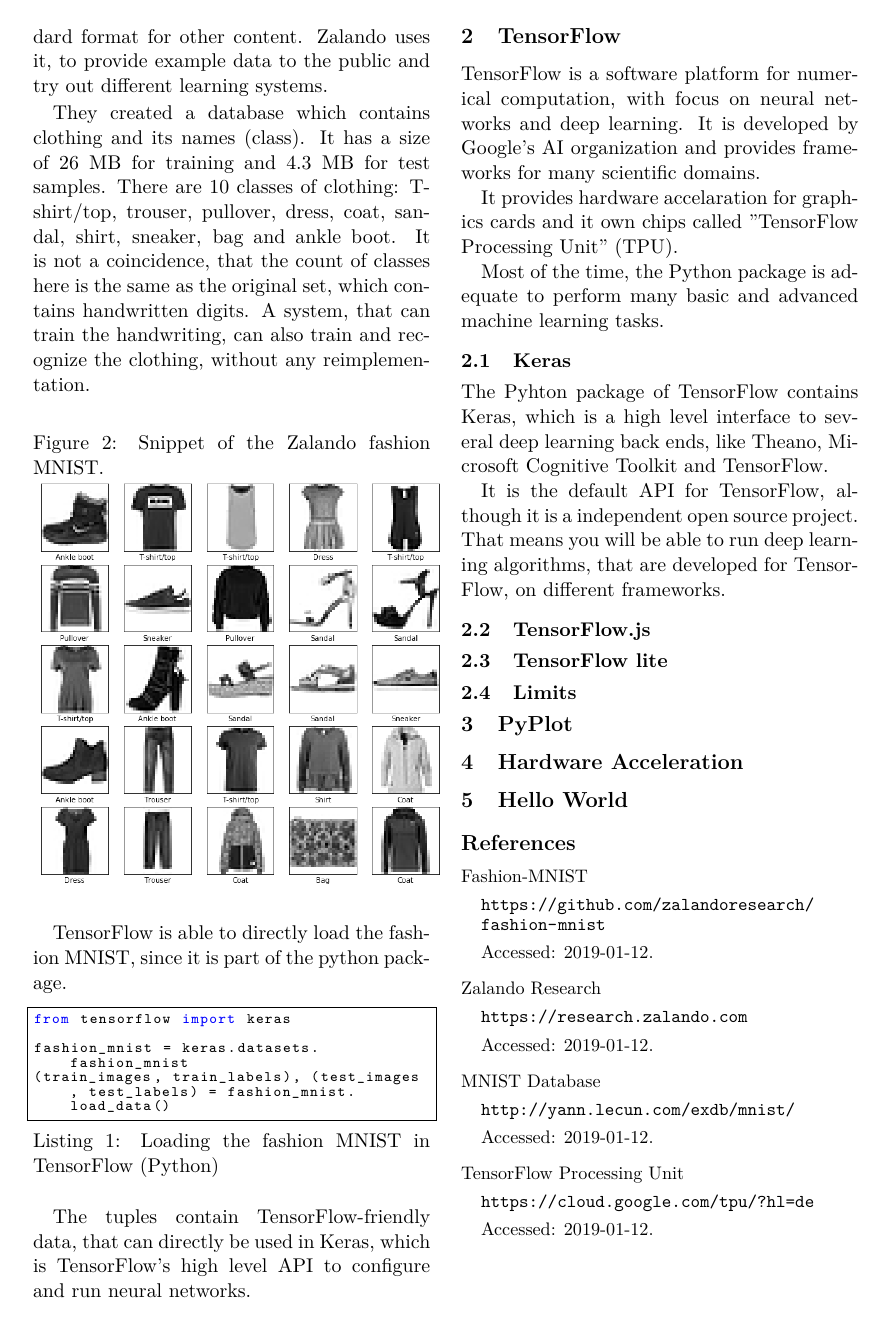
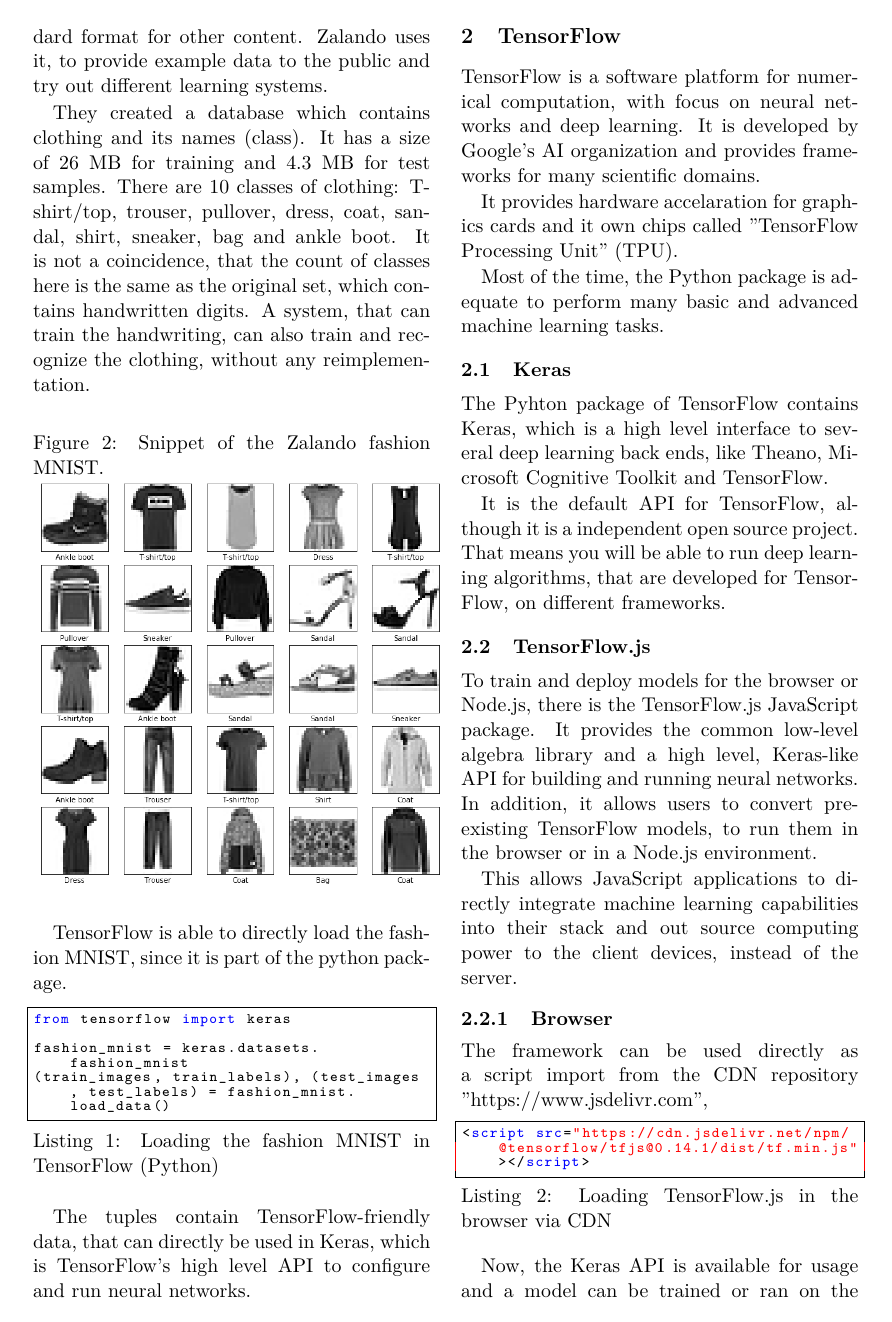
Before and after one commit to SamuelSchepp/masterseminar, a LaTeX paper (latex/modern tools of machine learning.tex): page 2 of 2 before the commit and page 2 of 3 after it. Compiled offline with pdfLaTeX.

Commit message:
no message

```diff
--- a/latex/modern tools of machine learning.tex
+++ b/latex/modern tools of machine learning.tex
@@ -155,3 +155,18 @@
 
 \subsection{TensorFlow.js}
 
+To train and deploy models for the browser or Node.js, there is the TensorFlow.js JavaScript package.
+It provides the common low-level algebra library and a high level, Keras-like API for building and running neural networks.
+In addition, it allows users to convert pre-existing TensorFlow models, to run them in the browser or in a Node.js environment.
+
+This allows JavaScript applications to directly integrate machine learning capabilities into their stack and out source computing power to the client devices, instead of the server.
+
+\subsubsection{Browser}
+
+The framework can be used directly as a script import from the CDN repository "https://www.jsdelivr.com",
+
+\begin{lstlisting}[caption={Loading TensorFlow.js in the browser via CDN}, language=HTML]
+<script src="https://cdn.jsdelivr.net/npm/@tensorflow/tfjs@0.14.1/dist/tf.min.js"></script>
+\end{lstlisting}
+
+Now, the Keras API is available for usage and a model can be trained or ran on the browser's JavaScript engine.
```
Also changed, not shown: latex/modern tools of machine learning.pdf, latex/modern tools of machine learning.tex (18 more changed lines).
